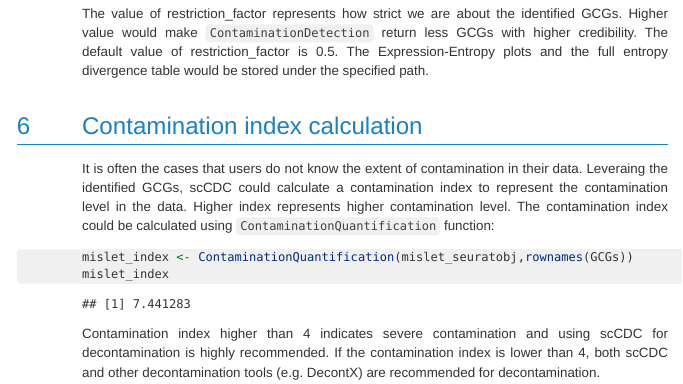
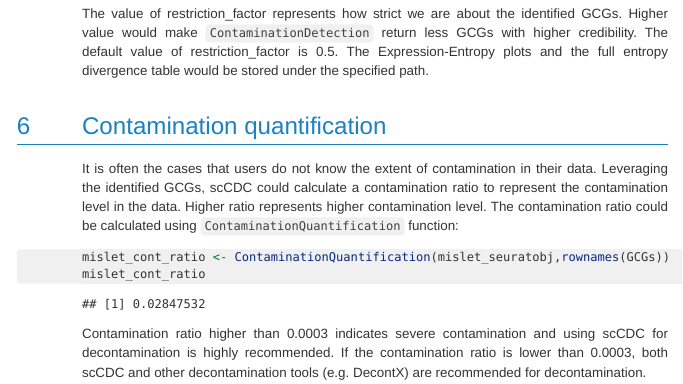
Before and after one commit to ZJU-UoE-CCW-LAB/scCDC, an R Markdown document (inst/doc/scCDC.Rmd): the page in a window 1100 px wide, from 2640 px down. The pictures show the output file inst/doc/scCDC.html that the author committed with the source, opened offline.

Commit message:
update contamination quantification

````diff
--- a/inst/doc/scCDC.Rmd
+++ b/inst/doc/scCDC.Rmd
@@ -138,16 +138,16 @@ GCGs <- ContaminationDetection(mislet_seuratobj,restriction_factor = 0.5,
 
 The value of restriction_factor represents how strict we are about the identified GCGs. Higher value would make `ContaminationDetection` return less GCGs with higher credibility. The default value of restriction_factor is 0.5. The Expression-Entropy plots and the full entropy divergence table would be stored under the specified path.
 
-# Contamination index calculation
+# Contamination quantification
 
-It is often the cases that users do not know the extent of contamination in their data. Leveraing the identified GCGs, scCDC could calculate a contamination index to represent the contamination level in the data. Higher index represents higher contamination level. The contamination index could be calculated using `ContaminationQuantification` function:
+It is often the cases that users do not know the extent of contamination in their data. Leveraging the identified GCGs, scCDC could calculate a contamination ratio to represent the contamination level in the data. Higher ratio represents higher contamination level. The contamination ratio could be calculated using `ContaminationQuantification` function:
 
 ```{r}
-mislet_index <- ContaminationQuantification(mislet_seuratobj,rownames(GCGs))
-mislet_index
+mislet_cont_ratio <- ContaminationQuantification(mislet_seuratobj,rownames(GCGs))
+mislet_cont_ratio
 ```
 
-Contamination index higher than 4 indicates severe contamination and using scCDC for decontamination is highly recommended. If the contamination index is lower than 4, both scCDC and other decontamination tools (e.g. DecontX) are recommended for decontamination.
+Contamination ratio higher than 0.0003 indicates severe contamination and using scCDC for decontamination is highly recommended. If the contamination ratio is lower than 0.0003, both scCDC and other decontamination tools (e.g. DecontX) are recommended for decontamination.
 
 Details related to DecontX are in <https://github.com/campbio/decontX>
 
````
Also changed, not shown: inst/doc/scCDC.R (+2 -2 lines), inst/doc/scCDC.html.
